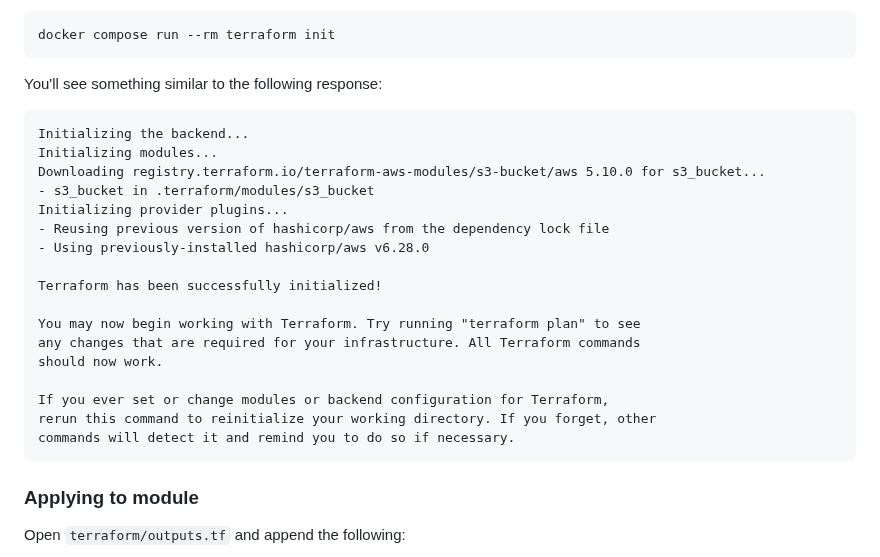
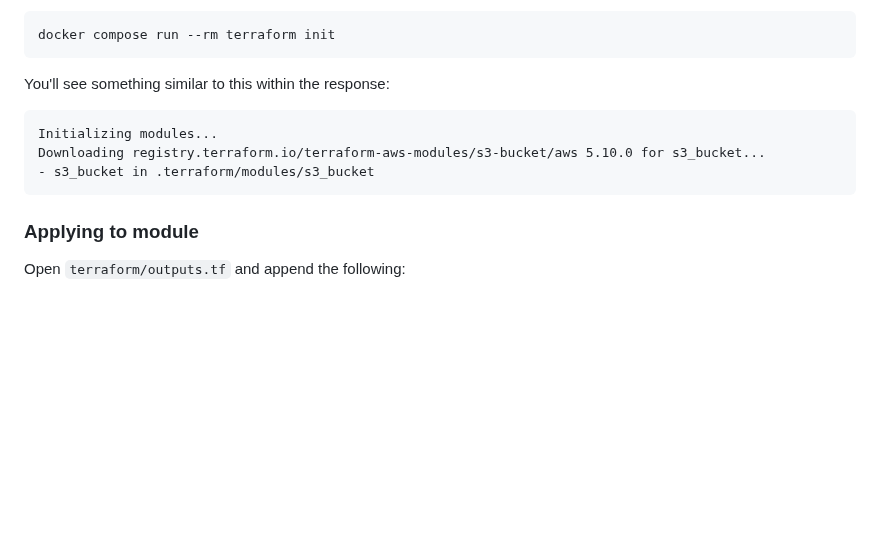
Before and after one commit to daemon-labs-io/docker-terraform-aws, a Markdown page: README.md, the part around the change. Rendered like a GitHub page; blank space fills up the shorter version.

````diff
--- a/README.md
+++ b/README.md
@@ -444,26 +444,12 @@ Run the following command:
 docker compose run --rm terraform init
 ```
 
-You'll see something similar to the following response:
+You'll see something similar to this within the response:
 
 ```text
-Initializing the backend...
 Initializing modules...
 Downloading registry.terraform.io/terraform-aws-modules/s3-bucket/aws 5.10.0 for s3_bucket...
 - s3_bucket in .terraform/modules/s3_bucket
-Initializing provider plugins...
-- Reusing previous version of hashicorp/aws from the dependency lock file
-- Using previously-installed hashicorp/aws v6.28.0
-
-Terraform has been successfully initialized!
-
-You may now begin working with Terraform. Try running "terraform plan" to see
-any changes that are required for your infrastructure. All Terraform commands
-should now work.
-
-If you ever set or change modules or backend configuration for Terraform,
-rerun this command to reinitialize your working directory. If you forget, other
-commands will detect it and remind you to do so if necessary.
 ```
 
 ### Applying to module
````
